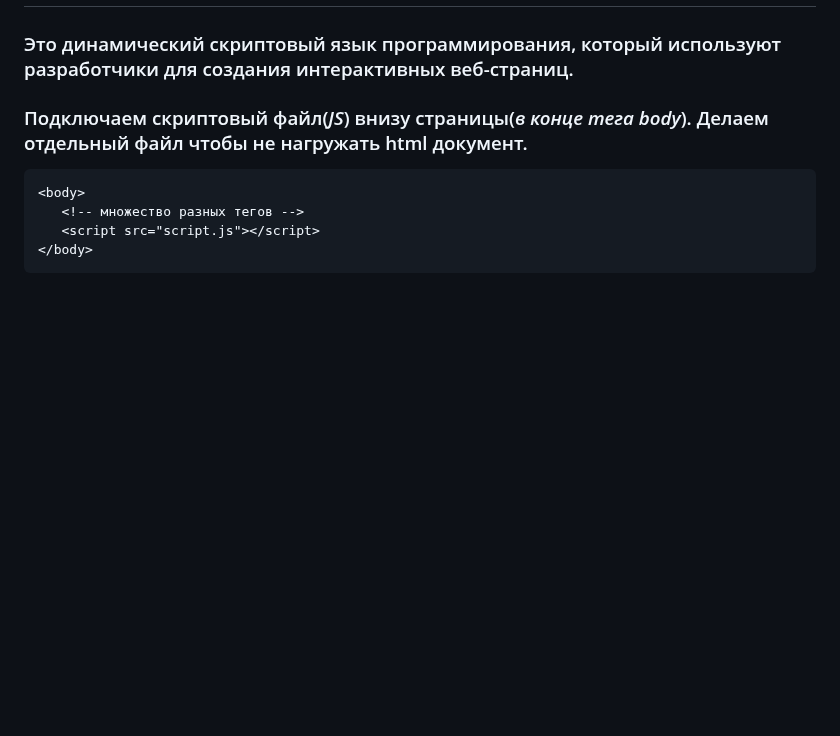
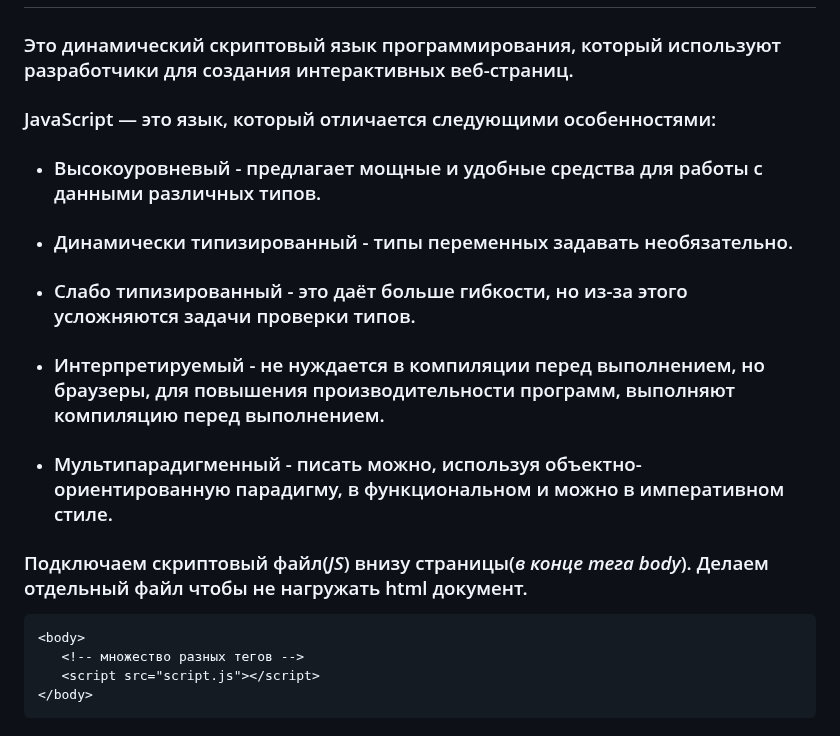
Before and after one commit to frontsteron/Pet-projects, a Markdown page: What is HTML, CSS + JS/README.md, the part around the change. Drawn GitHub-style; blank space fills up the shorter version.

Commit message:
Formatted it a bit

```diff
--- a/What is HTML, CSS + JS/README.md
+++ b/What is HTML, CSS + JS/README.md
@@ -92,6 +92,13 @@ hashtag {
 # Что такое JavaScript?
 
 ###  Это динамический скриптовый язык программирования, который используют разработчики для создания интерактивных веб-страниц.
+
+### JavaScript — это язык, который отличается следующими особенностями:
++ ### Высокоуровневый - предлагает мощные и удобные средства для работы с данными различных типов.
++ ### Динамически типизированный - типы переменных задавать необязательно.
++ ### Слабо типизированный - это даёт больше гибкости, но из-за этого усложняются задачи проверки типов.
++ ### Интерпретируемый - не нуждается в компиляции перед выполнением, но браузеры, для повышения производительности программ, выполняют компиляцию перед выполнением.
++ ### Мультипарадигменный - писать можно, используя объектно-ориентированную парадигму, в функциональном и можно в императивном стиле.
 
 ### Подключаем скриптовый файл(*JS*) внизу страницы(*в конце тега body*). Делаем отдельный файл чтобы не нагружать html документ.
 
```
